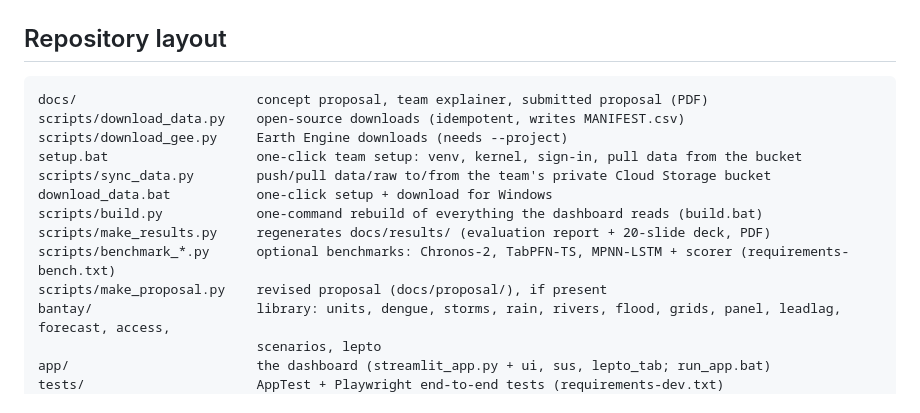
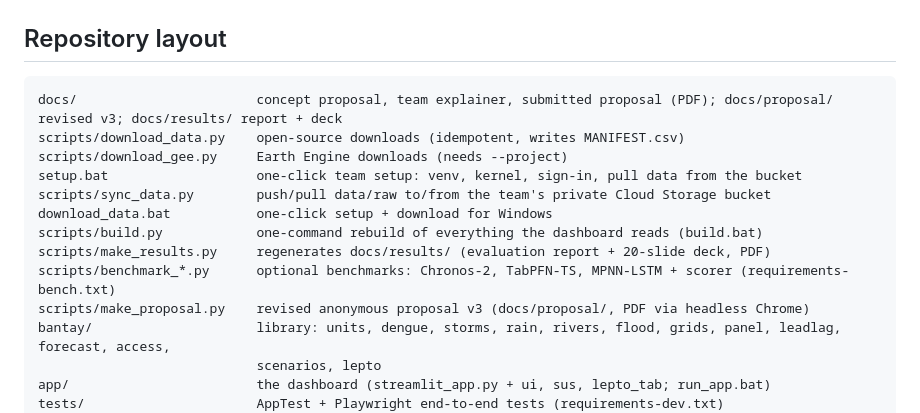
Before and after one commit to mcfcs/bantaybaha, a Markdown page: README.md, the part around the change. GitHub-like rendering.

Commit message:
README: revised proposal and docs layout
Co-Authored-By: Claude Opus 5.5 (1M context) <noreply@anthropic.com>

````diff
--- a/README.md
+++ b/README.md
@@ -112,7 +112,7 @@ These sites block scripted downloads, so save the files by hand:
 ## Repository layout
 
 ```
-docs/                       concept proposal, team explainer, submitted proposal (PDF)
+docs/                       concept proposal, team explainer, submitted proposal (PDF); docs/proposal/ revised v3; docs/results/ report + deck
 scripts/download_data.py    open-source downloads (idempotent, writes MANIFEST.csv)
 scripts/download_gee.py     Earth Engine downloads (needs --project)
 setup.bat                   one-click team setup: venv, kernel, sign-in, pull data from the bucket
@@ -121,7 +121,7 @@ download_data.bat           one-click setup + download for Windows
 scripts/build.py            one-command rebuild of everything the dashboard reads (build.bat)
 scripts/make_results.py     regenerates docs/results/ (evaluation report + 20-slide deck, PDF)
 scripts/benchmark_*.py      optional benchmarks: Chronos-2, TabPFN-TS, MPNN-LSTM + scorer (requirements-bench.txt)
-scripts/make_proposal.py    revised proposal (docs/proposal/), if present
+scripts/make_proposal.py    revised anonymous proposal v3 (docs/proposal/, PDF via headless Chrome)
 bantay/                     library: units, dengue, storms, rain, rivers, flood, grids, panel, leadlag, forecast, access,
                             scenarios, lepto
 app/                        the dashboard (streamlit_app.py + ui, sus, lepto_tab; run_app.bat)
````
